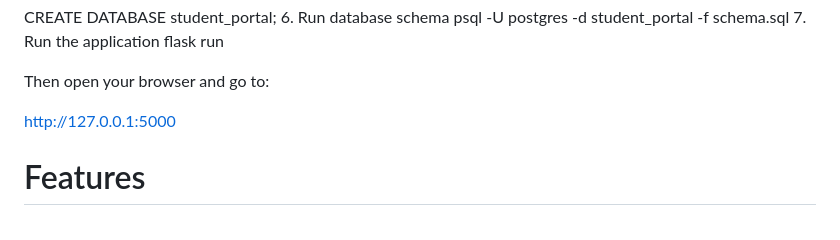
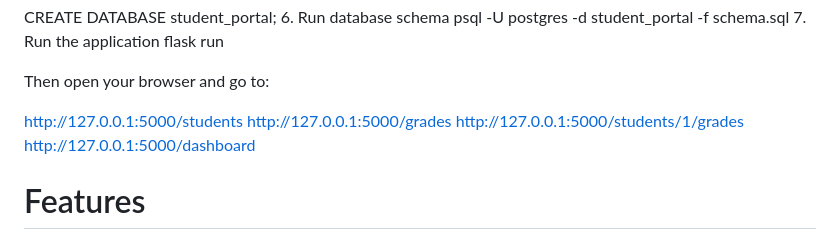
Before and after one commit to mwalim-2026/student_portal, a Markdown page: Desktop/students_portal/README.md, the part around the change. Rendered like a GitHub page.

```diff
--- a/Desktop/students_portal/README.md
+++ b/Desktop/students_portal/README.md
@@ -63,7 +63,11 @@ flask run
 
 Then open your browser and go to:
 
-http://127.0.0.1:5000
+http://127.0.0.1:5000/students
+http://127.0.0.1:5000/grades
+http://127.0.0.1:5000/students/1/grades
+http://127.0.0.1:5000/dashboard
+
 # Features
 1. Student Management
 Add new students
```
